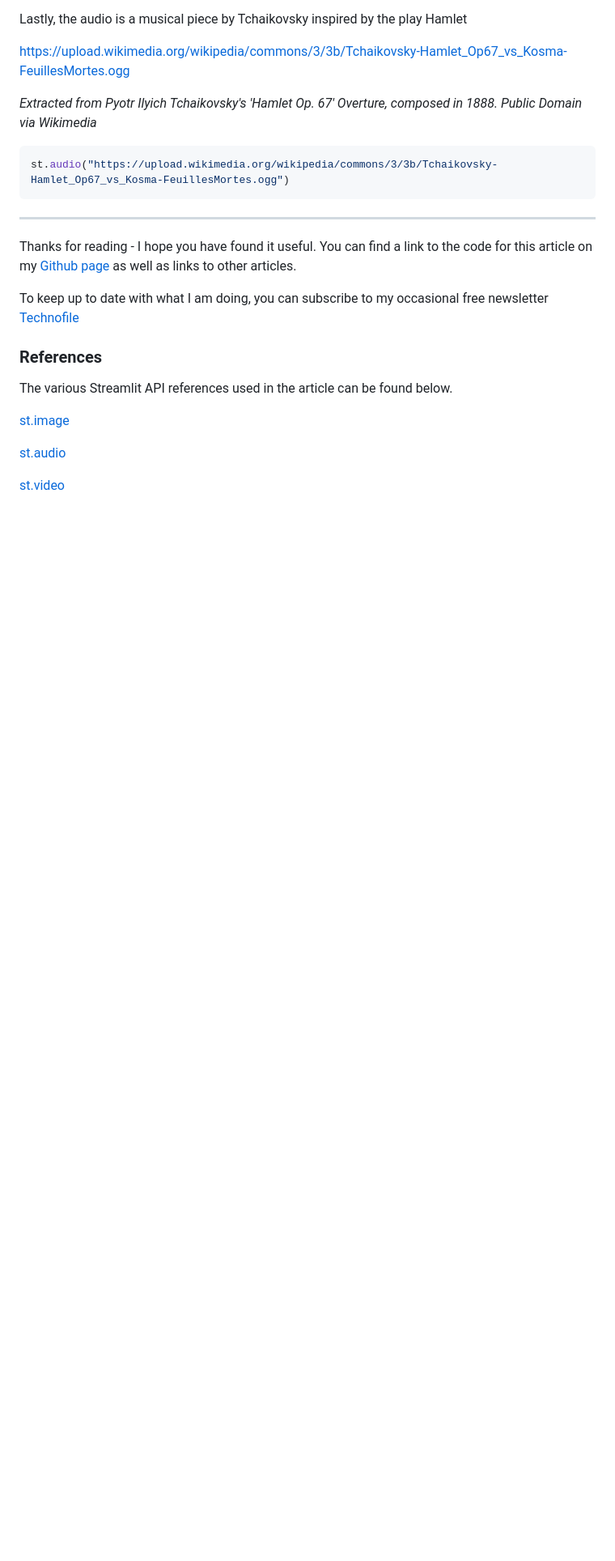
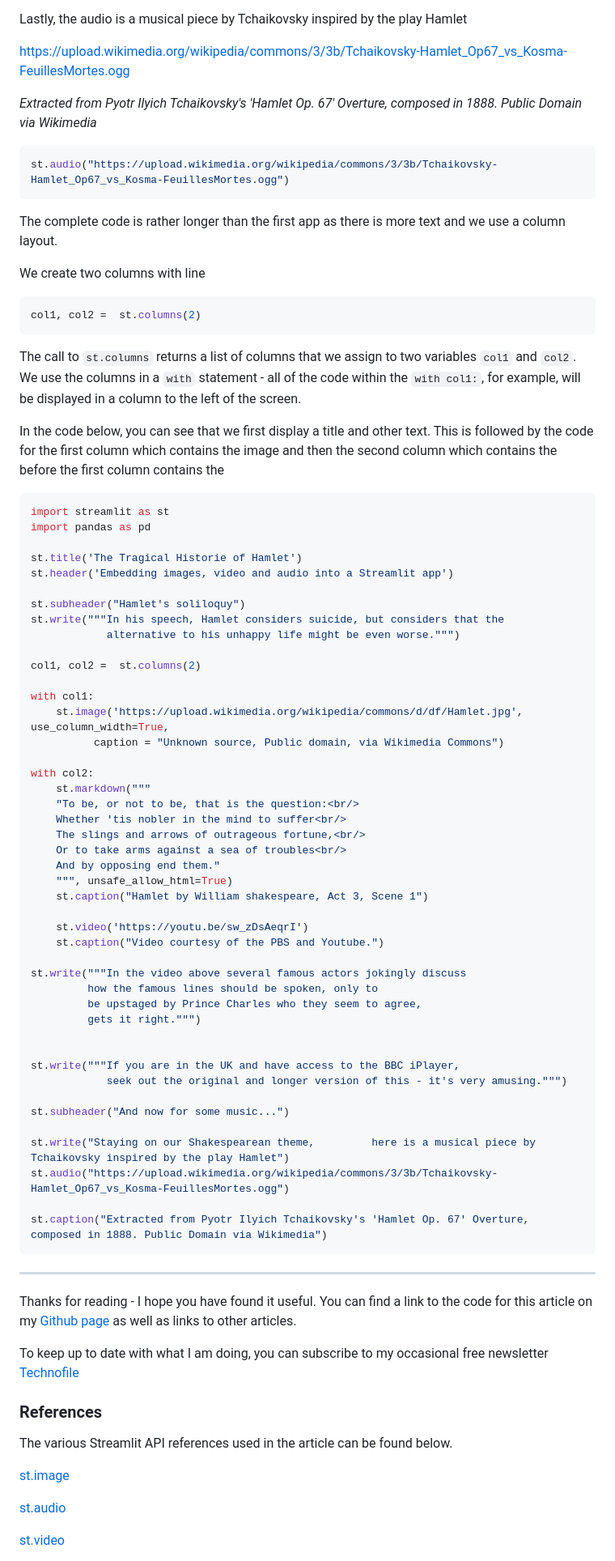
Before and after one commit to alanjones2/streamlitfromscratch, a Markdown page: StreamlitFromScratch2.md, the part around the change printed below. Shown: that part at 81% size. Drawn GitHub-style; blank space fills up the shorter version.

`````diff
--- a/StreamlitFromScratch2.md
+++ b/StreamlitFromScratch2.md
@@ -63,7 +118,62 @@ _Extracted from Pyotr Ilyich Tchaikovsky's 'Hamlet Op. 67' Overture, composed in
 st.audio("https://upload.wikimedia.org/wikipedia/commons/3/3b/Tchaikovsky-Hamlet_Op67_vs_Kosma-FeuillesMortes.ogg")
 ````
 
+The complete code is rather longer than the first app as there is more text and we use a column layout.
 
+We create two columns with line
+````Python
+col1, col2 =  st.columns(2)
+````
+The call to ``st.columns`` returns a list of columns that we assign to two variables ``col1`` and ``col2``. We use the columns in a ``with`` statement - all of the code within the ``with col1:``, for example, will be displayed in a column to the left of the screen.
+
+In the code below, you can see that we first display a title and other text. This is followed by the code for the first column which contains the image and then the second column which contains the before the first column contains the
+
+````Python
+import streamlit as st
+import pandas as pd
+
+st.title('The Tragical Historie of Hamlet')
+st.header('Embedding images, video and audio into a Streamlit app')
+
+st.subheader("Hamlet's soliloquy")
+st.write("""In his speech, Hamlet considers suicide, but considers that the
+            alternative to his unhappy life might be even worse.""")
+
+col1, col2 =  st.columns(2)
+
+with col1:
+    st.image('https://upload.wikimedia.org/wikipedia/commons/d/df/Hamlet.jpg', use_column_width=True,
+          caption = "Unknown source, Public domain, via Wikimedia Commons")
+
+with col2:
+    st.markdown("""
+    "To be, or not to be, that is the question:<br/>
+    Whether 'tis nobler in the mind to suffer<br/>
+    The slings and arrows of outrageous fortune,<br/>
+    Or to take arms against a sea of troubles<br/>
+    And by opposing end them."
+    """, unsafe_allow_html=True)
+    st.caption("Hamlet by William shakespeare, Act 3, Scene 1")
+
+    st.video('https://youtu.be/sw_zDsAeqrI')
+    st.caption("Video courtesy of the PBS and Youtube.")
+
+st.write("""In the video above several famous actors jokingly discuss
+         how the famous lines should be spoken, only to
+         be upstaged by Prince Charles who they seem to agree,
+         gets it right.""")
+
+
+st.write("""If you are in the UK and have access to the BBC iPlayer,
+            seek out the original and longer version of this - it's very amusing.""")
+
+st.subheader("And now for some music...")
+
+st.write("Staying on our Shakespearean theme,         here is a musical piece by Tchaikovsky inspired by the play Hamlet")
+st.audio("https://upload.wikimedia.org/wikipedia/commons/3/3b/Tchaikovsky-Hamlet_Op67_vs_Kosma-FeuillesMortes.ogg")
+
+st.caption("Extracted from Pyotr Ilyich Tchaikovsky's 'Hamlet Op. 67' Overture, composed in 1888. Public Domain via Wikimedia")
+````
 
 
 ---
`````
Also changed, not shown: other parts of StreamlitFromScratch2.md (+62 -7 lines), images/shakespearemediaappborder.png.
